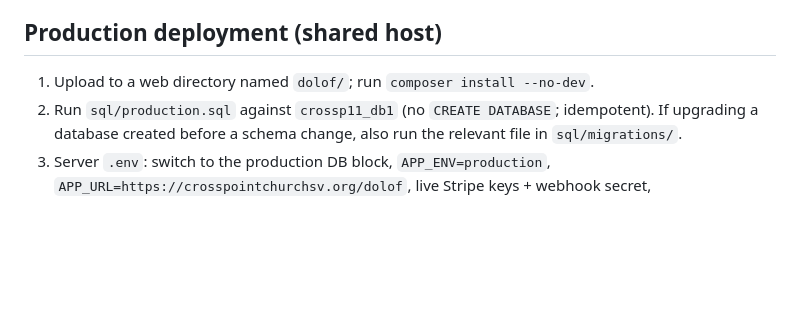
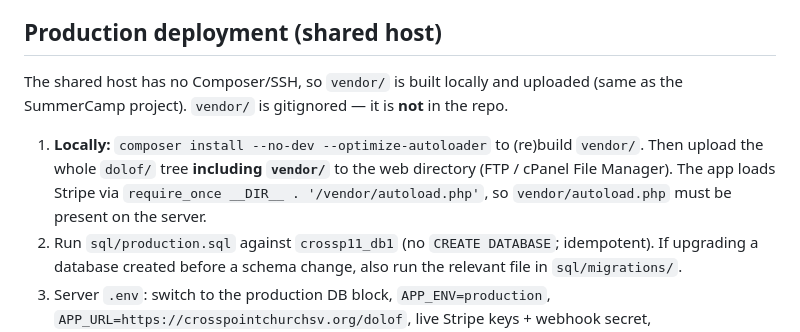
Before and after one commit to cd-ship-it/dolof, a Markdown page: README.md, the part around the change. Drawn GitHub-style; blank space fills up the shorter version.

Commit message:
README: clarify vendor/ deploy (build locally, upload — no composer on host)
Matches the SummerCamp pattern: vendor/ is gitignored and the shared host has
no Composer, so build vendor/ with 'composer install --no-dev' locally and
upload it alongside the app. The bare require_once __DIR__.'/vendor/autoload.php'
in create-checkout / success / stripe-webhook / cleanup is unchanged.

Co-Authored-By: Claude Sonnet 5 <noreply@anthropic.com>
Claude-Session: https://claude.ai/code/session_0123bRPsuXWoimdnXZWcQFHA

```diff
--- a/README.md
+++ b/README.md
@@ -55,7 +55,14 @@ status / box); `/admin/export` downloads paid orders as CSV.
 
 ## Production deployment (shared host)
 
-1. Upload to a web directory named `dolof/`; run `composer install --no-dev`.
+The shared host has no Composer/SSH, so `vendor/` is built locally and uploaded
+(same as the SummerCamp project). `vendor/` is gitignored — it is **not** in the repo.
+
+1. **Locally:** `composer install --no-dev --optimize-autoloader` to (re)build `vendor/`.
+   Then upload the whole `dolof/` tree **including `vendor/`** to the web directory
+   (FTP / cPanel File Manager). The app loads Stripe via
+   `require_once __DIR__ . '/vendor/autoload.php'`, so `vendor/autoload.php` must be
+   present on the server.
 2. Run `sql/production.sql` against `crossp11_db1` (no `CREATE DATABASE`; idempotent).
    If upgrading a database created before a schema change, also run the relevant file
    in `sql/migrations/`.
```
